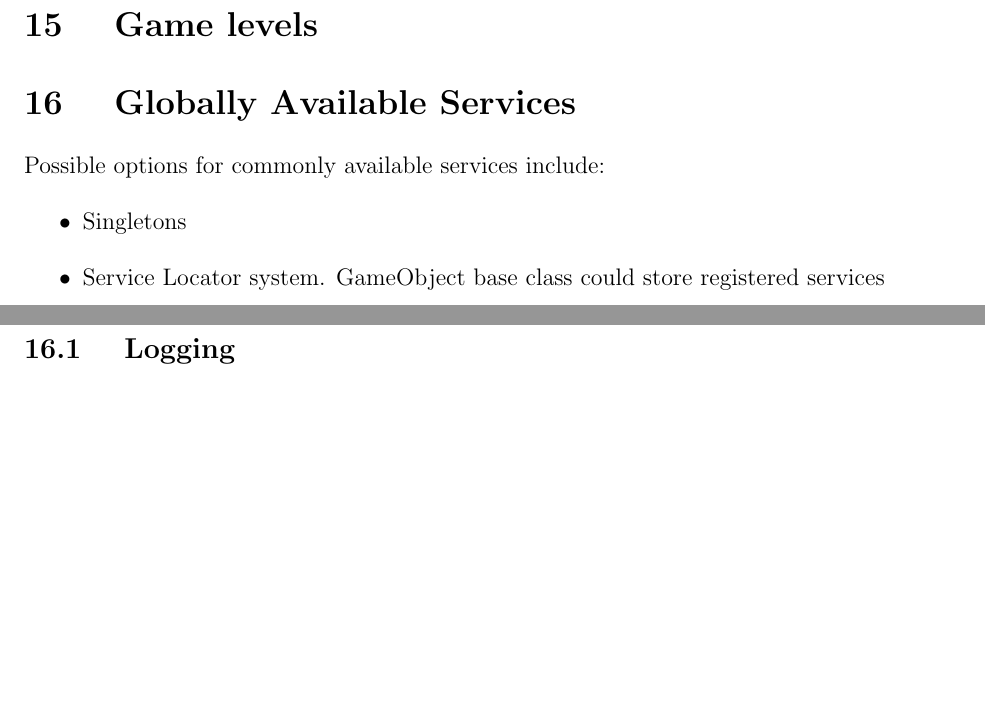
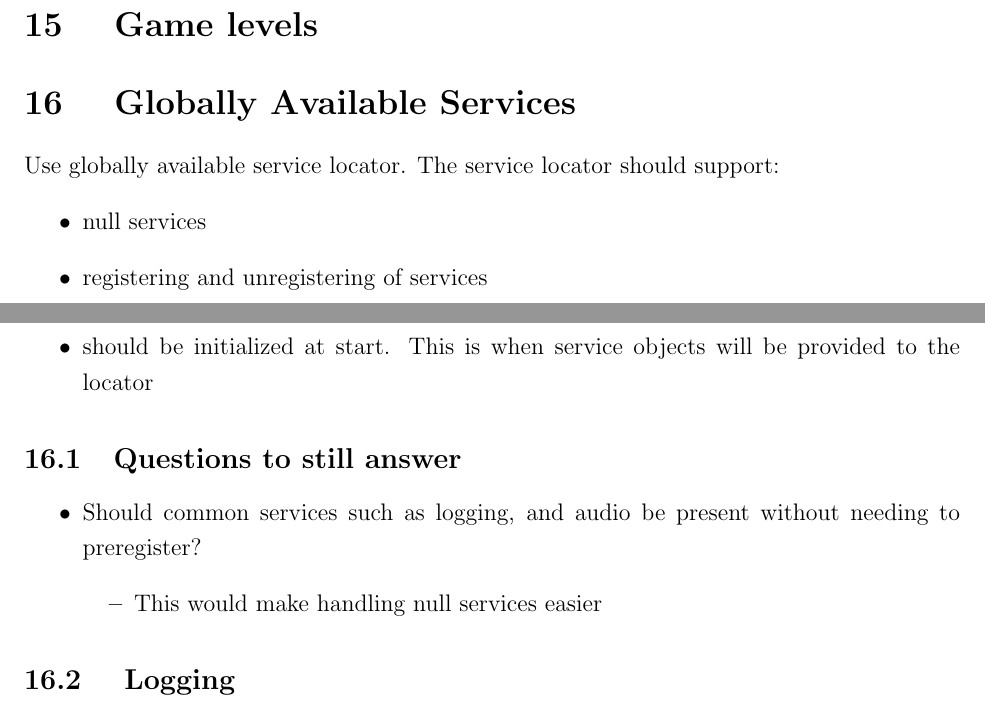
Before and after one commit to n8ebel/n8, a LaTeX document (Documentation/Design/Design.tex): two parts of pages 5 and 6 of 6 before the commit and two parts of pages 5 and 6 of 7 after it, joined at a grey line, cut so that both start at the same text, the shorter picture padded with empty space. Compiled offline with pdfLaTeX.

Commit message:
Added to the design information of globally accessible services

```diff
--- a/Documentation/Design/Design.tex
+++ b/Documentation/Design/Design.tex
@@ -83,11 +83,19 @@ A GameState is whatever is happening in the forefront of the game.  GameStates w
 \section{	Game levels}
 
 \section{ Globally Available Services}
-Possible options for commonly available services include:
+Use globally available service locator.  The service locator should support:
 \begin{itemize}
-	\item Singletons
-	\item Service Locator system.  GameObject base class could store registered services
-	\item Subclass sandbox where common operations are defined in GameObject base class
+	\item null services
+	\item registering and unregistering of services
+	\item should be initialized at start.  This is when service objects will be provided to the locator
+\end{itemize}
+
+\subsection{Questions to still answer}
+\begin{itemize}
+	\item Should common services such as logging, and audio be present without needing to preregister?
+	\begin{itemize}
+		\item This would make handling null services easier
+	\end{itemize}
 \end{itemize}
 
 \subsection{ Logging }
```
